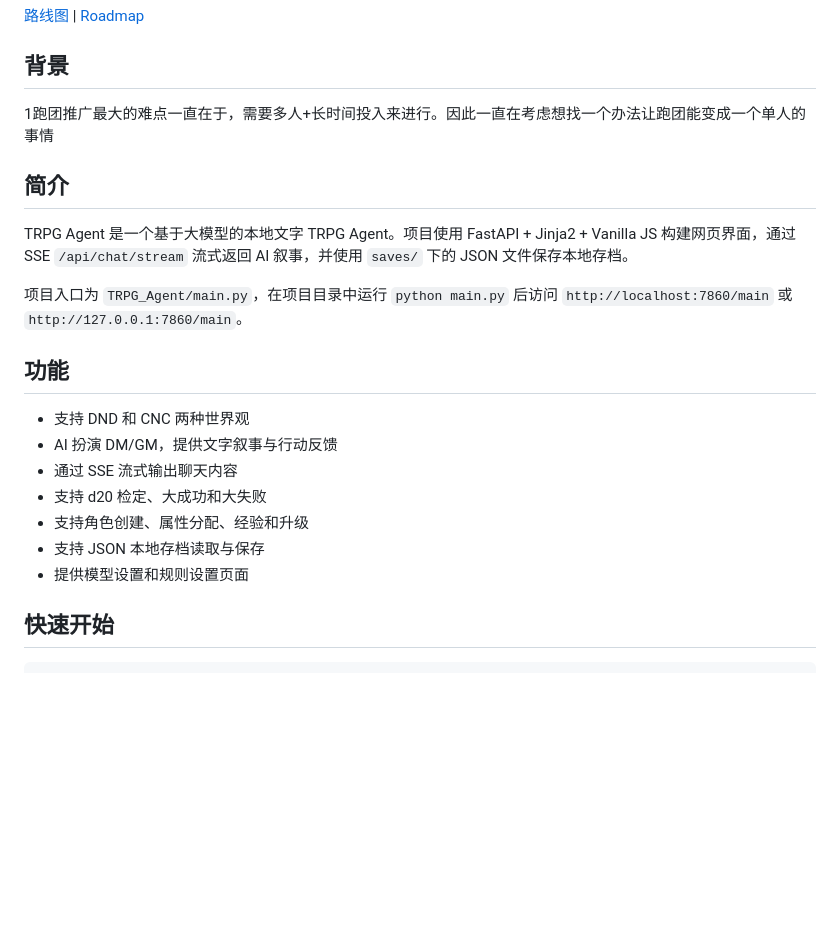
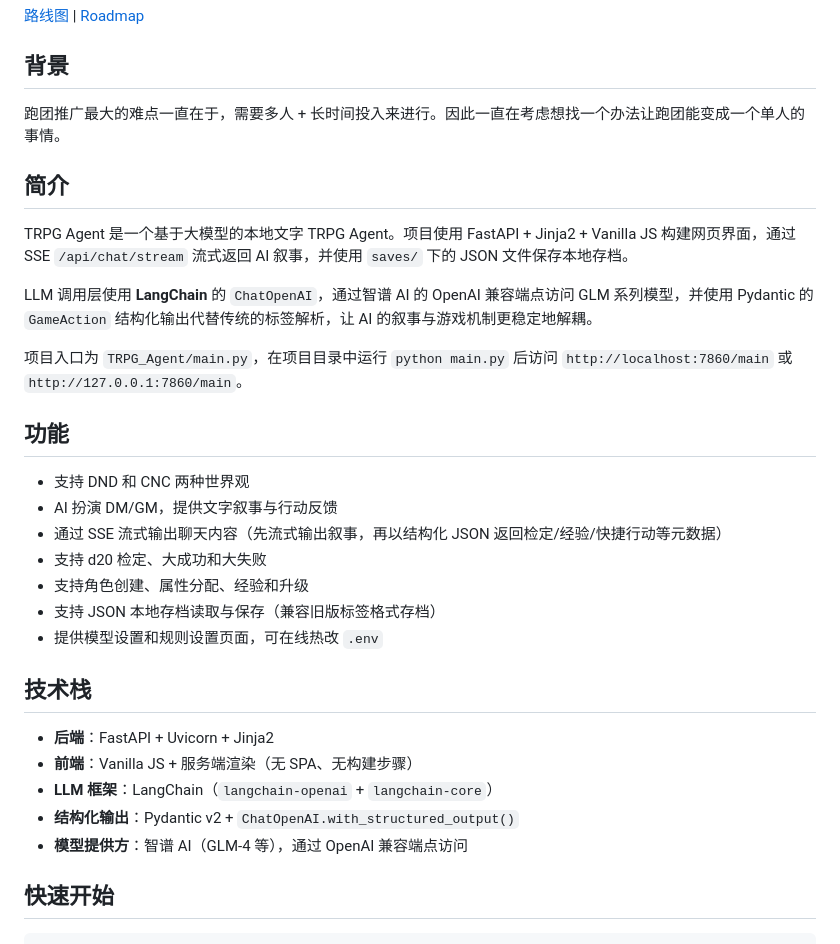
Before and after one commit to qigangc/TRPG_Agent, a Markdown page: README.md, the part around one of its changes. Rendered like a GitHub page; blank space fills up the shorter version.

```diff
--- a/README.md
+++ b/README.md
@@ -6,11 +6,13 @@
 
 ## 背景
 
-1跑团推广最大的难点一直在于，需要多人+长时间投入来进行。因此一直在考虑想找一个办法让跑团能变成一个单人的事情
+跑团推广最大的难点一直在于，需要多人 + 长时间投入来进行。因此一直在考虑想找一个办法让跑团能变成一个单人的事情。
 
 ## 简介
 
 TRPG Agent 是一个基于大模型的本地文字 TRPG Agent。项目使用 FastAPI + Jinja2 + Vanilla JS 构建网页界面，通过 SSE `/api/chat/stream` 流式返回 AI 叙事，并使用 `saves/` 下的 JSON 文件保存本地存档。
+
+LLM 调用层使用 **LangChain** 的 `ChatOpenAI`，通过智谱 AI 的 OpenAI 兼容端点访问 GLM 系列模型，并使用 Pydantic 的 `GameAction` 结构化输出代替传统的标签解析，让 AI 的叙事与游戏机制更稳定地解耦。
 
 项目入口为 `TRPG_Agent/main.py`，在项目目录中运行 `python main.py` 后访问 `http://localhost:7860/main` 或 `http://127.0.0.1:7860/main`。
 
@@ -18,11 +20,19 @@ TRPG Agent 是一个基于大模型的本地文字 TRPG Agent。项目使用 Fas
 
 - 支持 DND 和 CNC 两种世界观
 - AI 扮演 DM/GM，提供文字叙事与行动反馈
-- 通过 SSE 流式输出聊天内容
+- 通过 SSE 流式输出聊天内容（先流式输出叙事，再以结构化 JSON 返回检定/经验/快捷行动等元数据）
 - 支持 d20 检定、大成功和大失败
 - 支持角色创建、属性分配、经验和升级
-- 支持 JSON 本地存档读取与保存
-- 提供模型设置和规则设置页面
+- 支持 JSON 本地存档读取与保存（兼容旧版标签格式存档）
+- 提供模型设置和规则设置页面，可在线热改 `.env`
+
+## 技术栈
+
+- **后端**：FastAPI + Uvicorn + Jinja2
+- **前端**：Vanilla JS + 服务端渲染（无 SPA、无构建步骤）
+- **LLM 框架**：LangChain（`langchain-openai` + `langchain-core`）
+- **结构化输出**：Pydantic v2 + `ChatOpenAI.with_structured_output()`
+- **模型提供方**：智谱 AI（GLM-4 等），通过 OpenAI 兼容端点访问
 
 ## 快速开始
 
```
Also changed, not shown: other parts of README.md (+64 -27 lines).
